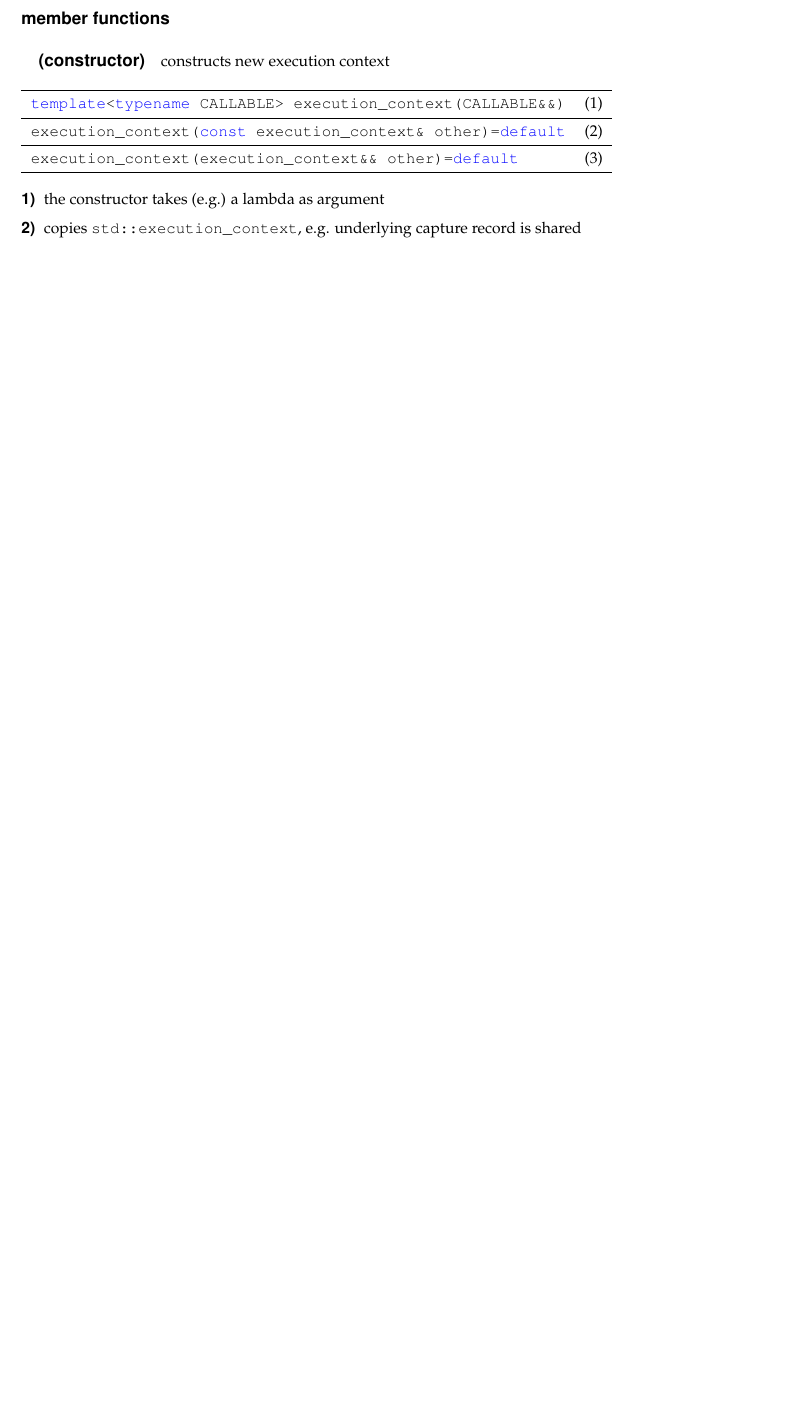
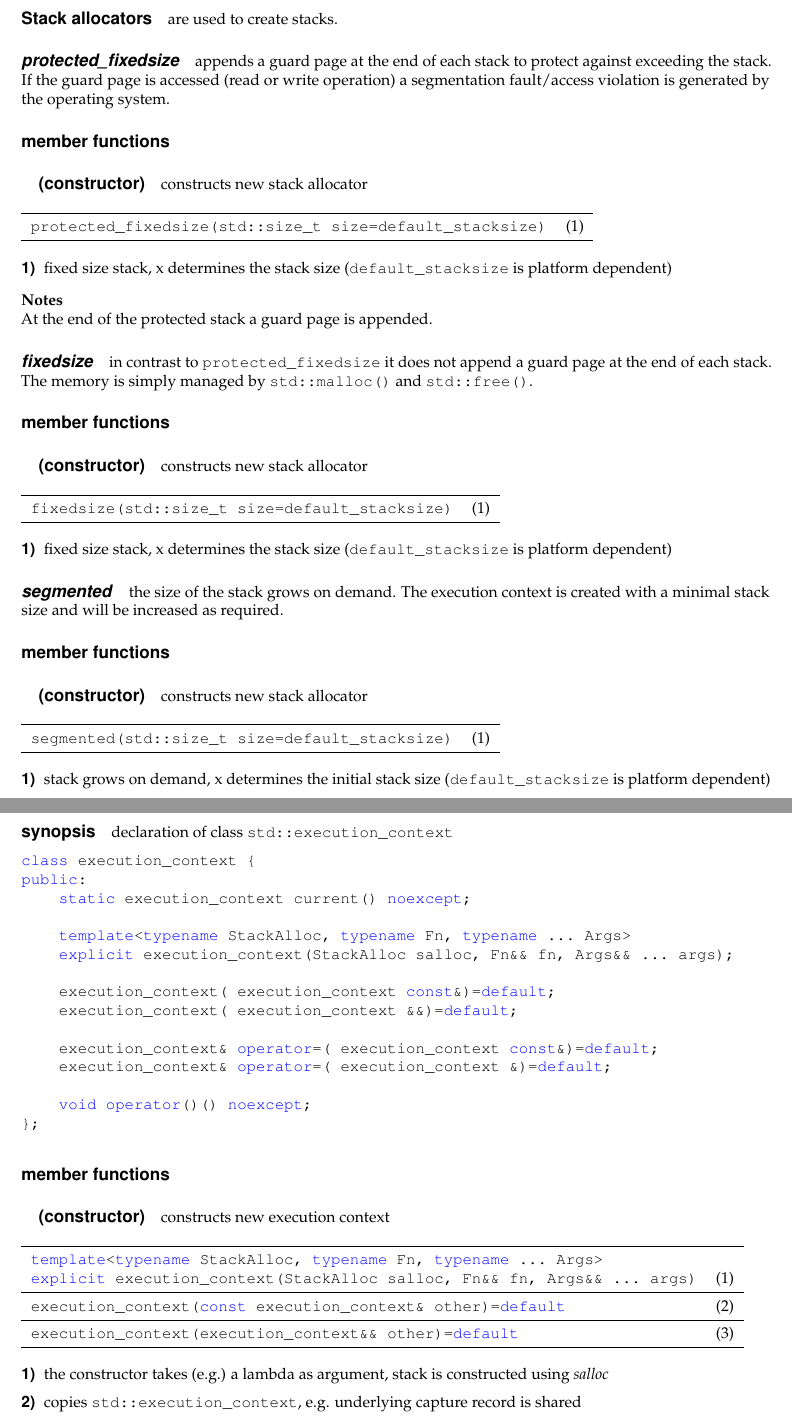
Before and after one commit to olk/P0099, a LaTeX document (P0099.tex, which reads code/P0099/ec.cpp, commands.tex, design.tex): part of page 11 of 14 before the commit and two parts of pages 11 and 12 of 16 after it, the two joined at a grey line, cut at the place of the change, the shorter picture padded with empty space. Compiled offline with pdfLaTeX.

Commit message:
changes for P0099

```diff
--- a/P0099.tex
+++ b/P0099.tex
@@ -6,12 +6,11 @@
 \usepackage[latin1]{inputenc}
 \usepackage[british]{babel}
 
-\usepackage{fixltx2e}
+%\usepackage{fixltx2e}
 \usepackage{ellipsis}
 \usepackage{ragged2e}
 \usepackage[final]{microtype}
 
-%\usepackage{lmodern}
 \usepackage{palatino}
 
 \usepackage{overcite}
--- /dev/null
+++ b/code/P0099/ec.cpp
@@ -0,0 +1,15 @@
+class execution_context {
+public:
+    static execution_context current() noexcept;
+
+    template<typename StackAlloc, typename Fn, typename ... Args>
+    explicit execution_context(StackAlloc salloc, Fn&& fn, Args&& ... args);
+
+    execution_context( execution_context const&)=default;
+    execution_context( execution_context &&)=default;
+
+    execution_context& operator=( execution_context const&)=default;
+    execution_context& operator=( execution_context &)=default;
+
+    void operator()() noexcept;
+};
--- a/commands.tex
+++ b/commands.tex
@@ -23,7 +23,7 @@
         commentstyle=\ttfamily\color{gray},
         keywordstyle=\ttfamily\color{blue},
         language={C++},
-        morekeywords={await,fixedsize,from,noexcept,resumable,segmented,yield},
+        morekeywords={await,from,noexcept,resumable,yield},
         showspaces=false,
         showstringspaces=false,
         showtabs=false,
--- a/design.tex
+++ b/design.tex
@@ -63,4 +63,80 @@ function, \cpp{std::terminate} is called.
+\uabschnitt{Stack allocators}
+are used to create stacks.
+
+\paragraph*{\emph{protected\_fixedsize}}
+appends a guard page at the end of each stack to protect against exceeding the
+stack. If the guard page is accessed (read or write operation) a segmentation
+fault/access violation is generated by the operating system.
+
+\paragraph*{member functions}
+\subparagraph*{(constructor)}
+constructs new stack allocator\\
+
+\begin{tabular}{ l l }
+    \midrule
+
+    \cpp{protected_fixedsize(std::size_t size=default_stacksize)} & (1)\\
+
+    \midrule
+\end{tabular}
+
+\begin{description}
+    \item[1)] fixed size stack, x determines the stack size
+              (\cpp{default_stacksize} is platform dependent)
+\end{description}
+
+{\bfseries Notes}
+\newline
+At the end of the protected stack a guard page is appended.
+
+\paragraph*{\emph{fixedsize}}
+in contrast to \cpp{protected\_fixedsize} it does not append a guard page at
+the end of each stack. The memory is simply managed by \cpp{std::malloc()} and
+\cpp{std::free()}.
+
+\paragraph*{member functions}
+\subparagraph*{(constructor)}
+constructs new stack allocator\\
+
+\begin{tabular}{ l l }
+    \midrule
+
+    \cpp{fixedsize(std::size_t size=default_stacksize)} & (1)\\
+
+    \midrule
+\end{tabular}
+
+\begin{description}
+    \item[1)] fixed size stack, x determines the stack size
+              (\cpp{default_stacksize} is platform dependent)
+\end{description}
+
+\paragraph*{\emph{segmented}}
+the size of the stack grows on demand. The execution context is created with a
+minimal stack size and will be increased as required.
+
+\paragraph*{member functions}
+\subparagraph*{(constructor)}
+constructs new stack allocator\\
+
+\begin{tabular}{ l l }
+    \midrule
+
+    \cpp{segmented(std::size_t size=default_stacksize)} & (1)\\
+
+    \midrule
+\end{tabular}
+
+\begin{description}
+    \item[1)] stack grows on demand, x determines the initial stack size
+              (\cpp{default_stacksize} is platform dependent)
+\end{description}
+
 \newpage
+
+\uabschnitt{synopsis}
+declaration of class \ectx
+\cppf{P0099/ec}
 
 \paragraph*{member functions}
 \subparagraph*{(constructor)}
@@ -69,7 +145,8 @@ constructs new execution context\\
 \begin{tabular}{ l l }
     \midrule
 
-    \cpp{template<typename CALLABLE> execution\_context(CALLABLE&&)} & (1)\\
+    \cpp{template<typename StackAlloc, typename Fn, typename ... Args>}\\
+    \cpp{explicit execution\_context(StackAlloc salloc, Fn&& fn, Args&& ... args)} & (1)\\
 
     \midrule
 
@@ -83,7 +160,8 @@ constructs new execution context\\
 \end{tabular}
 
 \begin{description}
-    \item[1)] the constructor takes (e.g.) a lambda as argument
+    \item[1)] the constructor takes (e.g.) a lambda as argument, stack is
+              constructed using \emph{salloc}
     \item[2)] copies \ectx, e.g. underlying capture record is shared
     \item[3)] moves underlying capture record to new \ectx
 \end{description}
```
Also changed, not shown: abstract.tex (+2 -3 lines), appendix.tex (+1 -1 lines), background.tex (+2 -1 lines), code/N4397/fibonacci.cpp (deleted, +0 -20 lines), code/N4397/rl1.cpp (deleted, +0 -8 lines), code/P0099/param.cpp (renamed from code/N4397/param.cpp, +3 -2 lines), code/P0099/parser.cpp (renamed from code/N4397/parser.cpp, +1 -0 lines), code/P0099/rl1.cpp (added, +12 -0 lines), code/P0099/simple.cpp (renamed from code/N4397/simple.cpp, +7 -5 lines), code/P0099/stack_context.cpp (added, +9 -0 lines), discussion.tex (+2 -2 lines), motivation.tex (+1 -1 lines), code/P0099/symm.cpp (renamed from code/N4397/symm.cpp), P0099.tex (1 more changed lines), 1 more files.
